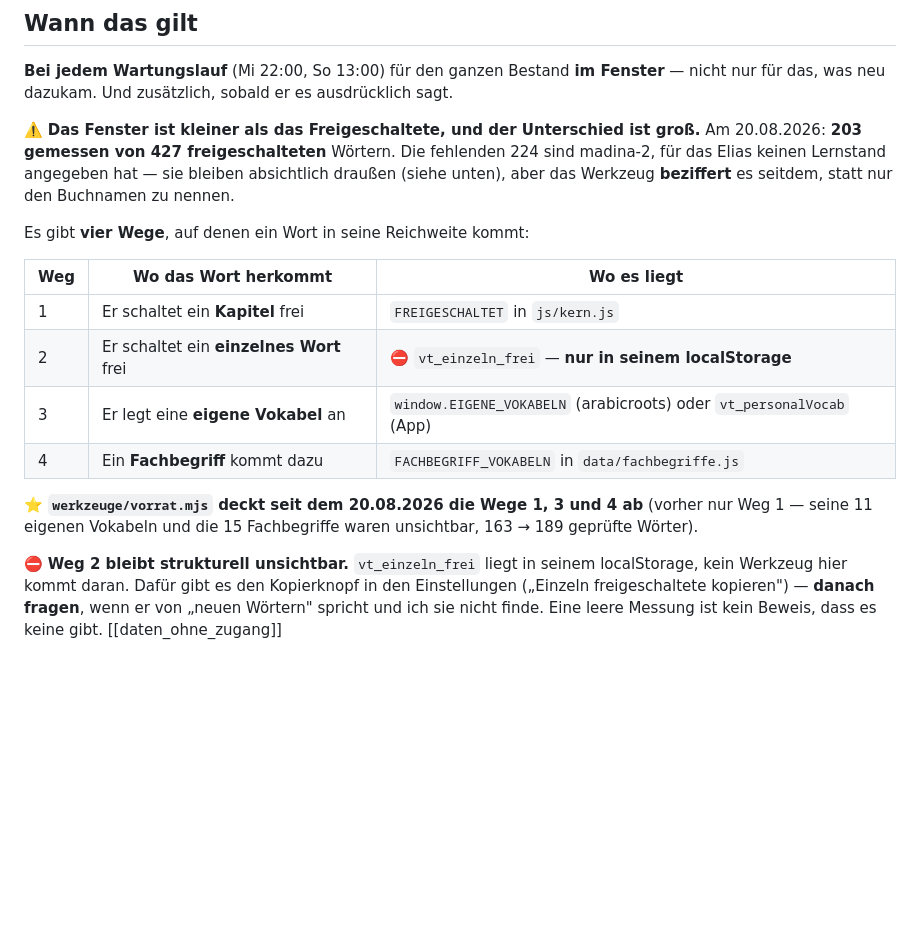
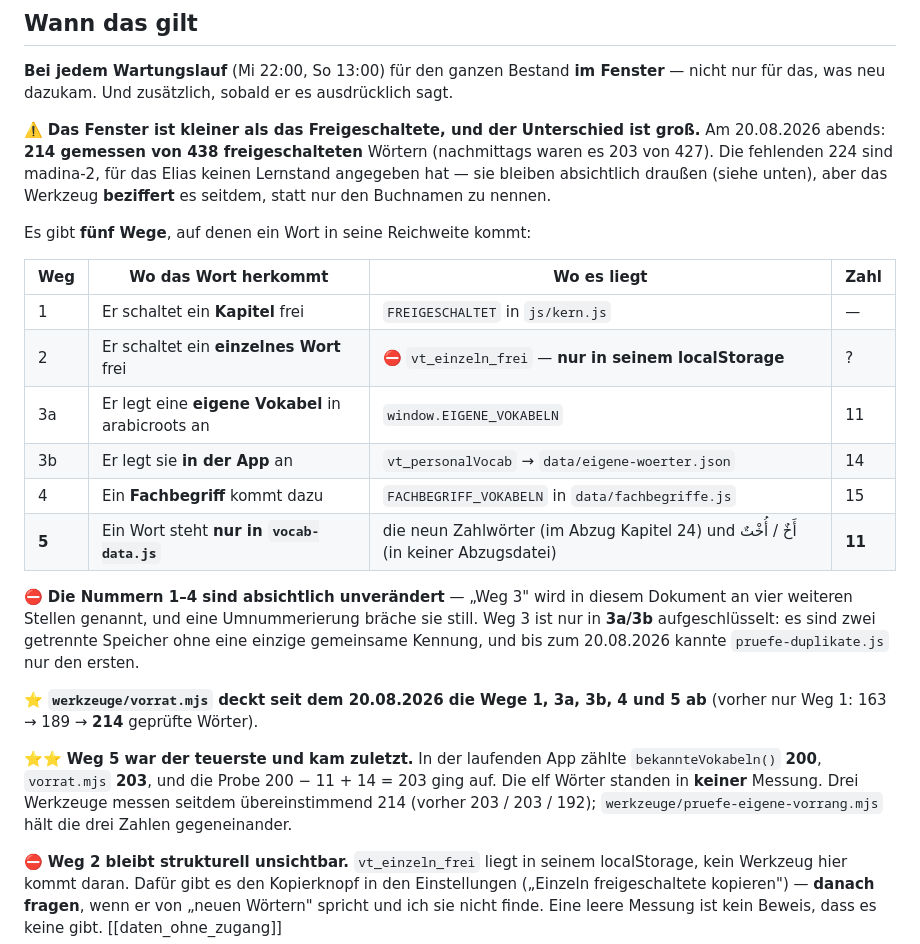
Before and after one commit to Eliasonfire/Vokabeltrainer, a Markdown page: VOLLES-PROGRAMM.md, the part around the change. Rendered like a GitHub page; blank space fills up the shorter version.

Commit message:
Drei Dokumente, drei Nummerierungen derselben Tabelle
VOLLES-PROGRAMM.md fuehrt die Wege 1-4 (2 = einzeln frei, 3 = eigene
Vokabel, 4 = Fachbegriff). Der Wartungsprompt nannte als Weg 4 einmal
"einzeln frei" (Tabelle) und einmal "selbst angelegt" (Fliesstext) --
und ich habe ihn vorhin auf 1-6 umnummeriert, ohne zu pruefen, ob eine
andere Datei dieselbe Tabelle fuehrt. Sie tut es, und sie ist die
Quelle: pruefe-volles-programm.mjs haelt den Prompt gegen sie.

⛔ NICHT umnummeriert. "Weg 3" wird in VOLLES-PROGRAMM.md an vier
weiteren Stellen genannt ("Weg 3 kann A3, A4 und A5 nicht erfuellen",
"ehrliche Grenze von Weg 3", "A9 hat bei Weg 3 eine Ausnahme") -- eine
neue Zahl braeche sie alle still.

Stattdessen: Weg 5 kommt dazu, und Weg 3 wird in 3a/3b aufgeschluesselt,
ohne die Zahl zu aendern. Es sind zwei getrennte Speicher ohne eine
einzige gemeinsame Kennung (11 UUID gegen 14 p_), und bis zum 20.08.
kannte pruefe-duplikate.js nur den ersten.

Dazu die veraltete Messung darueber: "203 von 427" -> "214 von 438".

Der Waechter hat die Kopie unter .claude/commands/ sofort als abweichend
gemeldet (Zeile 30) -- mit --angleichen nachgezogen, danach gruen.

Co-Authored-By: Claude Opus 5 <noreply@anthropic.com>

```diff
--- a/VOLLES-PROGRAMM.md
+++ b/VOLLES-PROGRAMM.md
@@ -27,23 +27,36 @@ Fenster** — nicht nur für das, was neu dazukam. Und zusätzlich, sobald er es
 ausdrücklich sagt.
 
 ⚠️ **Das Fenster ist kleiner als das Freigeschaltete, und der Unterschied ist
-groß.** Am 20.08.2026: **203 gemessen von 427 freigeschalteten** Wörtern. Die
+groß.** Am 20.08.2026 abends: **214 gemessen von 438 freigeschalteten** Wörtern (nachmittags waren es 203 von 427). Die
 fehlenden 224 sind madina-2, für das Elias keinen Lernstand angegeben hat —
 sie bleiben absichtlich draußen (siehe unten), aber das Werkzeug **beziffert**
 es seitdem, statt nur den Buchnamen zu nennen.
 
-Es gibt **vier Wege**, auf denen ein Wort in seine Reichweite kommt:
+Es gibt **fünf Wege**, auf denen ein Wort in seine Reichweite kommt:
 
-| Weg | Wo das Wort herkommt | Wo es liegt |
-|---|---|---|
-| 1 | Er schaltet ein **Kapitel** frei | `FREIGESCHALTET` in `js/kern.js` |
-| 2 | Er schaltet ein **einzelnes Wort** frei | ⛔ `vt_einzeln_frei` — **nur in seinem localStorage** |
-| 3 | Er legt eine **eigene Vokabel** an | `window.EIGENE_VOKABELN` (arabicroots) oder `vt_personalVocab` (App) |
-| 4 | Ein **Fachbegriff** kommt dazu | `FACHBEGRIFF_VOKABELN` in `data/fachbegriffe.js` |
+| Weg | Wo das Wort herkommt | Wo es liegt | Zahl |
+|---|---|---|---|
+| 1 | Er schaltet ein **Kapitel** frei | `FREIGESCHALTET` in `js/kern.js` | — |
+| 2 | Er schaltet ein **einzelnes Wort** frei | ⛔ `vt_einzeln_frei` — **nur in seinem localStorage** | ? |
+| 3a | Er legt eine **eigene Vokabel** in arabicroots an | `window.EIGENE_VOKABELN` | 11 |
+| 3b | Er legt sie **in der App** an | `vt_personalVocab` → `data/eigene-woerter.json` | 14 |
+| 4 | Ein **Fachbegriff** kommt dazu | `FACHBEGRIFF_VOKABELN` in `data/fachbegriffe.js` | 15 |
+| **5** | Ein Wort steht **nur in `vocab-data.js`** | die neun Zahlwörter (im Abzug Kapitel 24) und أَخٌ / أُخْتٌ (in keiner Abzugsdatei) | **11** |
 
-⭐ **`werkzeuge/vorrat.mjs` deckt seit dem 20.08.2026 die Wege 1, 3 und 4 ab**
-(vorher nur Weg 1 — seine 11 eigenen Vokabeln und die 15 Fachbegriffe waren
-unsichtbar, 163 → 189 geprüfte Wörter).
+⛔ **Die Nummern 1–4 sind absichtlich unverändert** — „Weg 3" wird in diesem
+Dokument an vier weiteren Stellen genannt, und eine Umnummerierung bräche sie
+still. Weg 3 ist nur in **3a/3b** aufgeschlüsselt: es sind zwei getrennte
+Speicher ohne eine einzige gemeinsame Kennung, und bis zum 20.08.2026 kannte
+`pruefe-duplikate.js` nur den ersten.
+
+⭐ **`werkzeuge/vorrat.mjs` deckt seit dem 20.08.2026 die Wege 1, 3a, 3b, 4
+und 5 ab** (vorher nur Weg 1: 163 → 189 → **214** geprüfte Wörter).
+
+⭐⭐ **Weg 5 war der teuerste und kam zuletzt.** In der laufenden App zählte
+`bekannteVokabeln()` **200**, `vorrat.mjs` **203**, und die Probe
+200 − 11 + 14 = 203 ging auf. Die elf Wörter standen in **keiner** Messung.
+Drei Werkzeuge messen seitdem übereinstimmend 214 (vorher 203 / 203 / 192);
+`werkzeuge/pruefe-eigene-vorrang.mjs` hält die drei Zahlen gegeneinander.
 
 ⛔ **Weg 2 bleibt strukturell unsichtbar.** `vt_einzeln_frei` liegt in seinem
 localStorage, kein Werkzeug hier kommt daran. Dafür gibt es den Kopierknopf in
```
